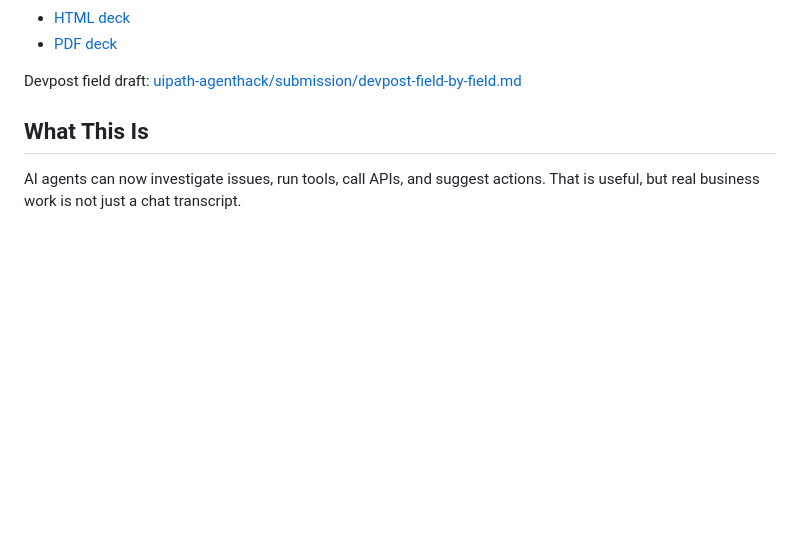
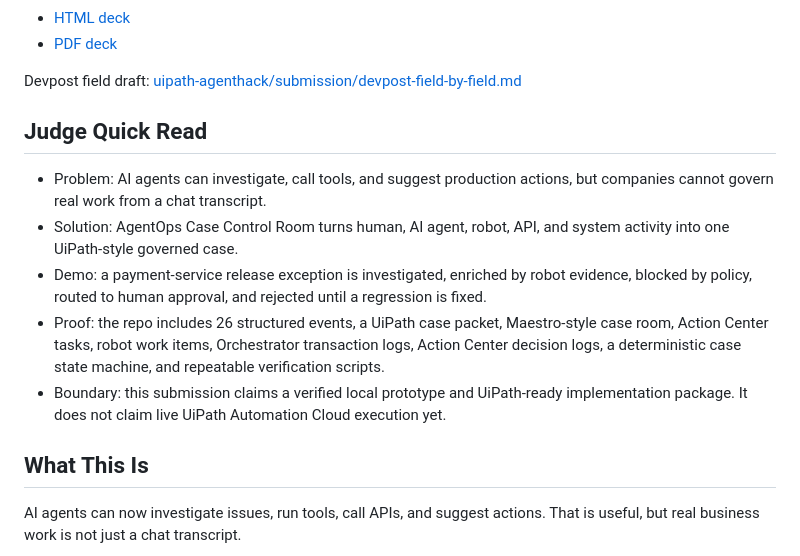
Before and after one commit to daideguchi/agentops-case-control-room, a Markdown page: README.md, the part around the change. Drawn GitHub-style; blank space fills up the shorter version.

Commit message:
Sharpen judge-facing project story

```diff
--- a/README.md
+++ b/README.md
@@ -20,6 +20,14 @@ Presentation deck:
 - [PDF deck](uipath-agenthack/submission/agentops-case-control-room-deck.pdf)
 
 Devpost field draft: [uipath-agenthack/submission/devpost-field-by-field.md](uipath-agenthack/submission/devpost-field-by-field.md)
+
+## Judge Quick Read
+
+- Problem: AI agents can investigate, call tools, and suggest production actions, but companies cannot govern real work from a chat transcript.
+- Solution: AgentOps Case Control Room turns human, AI agent, robot, API, and system activity into one UiPath-style governed case.
+- Demo: a payment-service release exception is investigated, enriched by robot evidence, blocked by policy, routed to human approval, and rejected until a regression is fixed.
+- Proof: the repo includes 26 structured events, a UiPath case packet, Maestro-style case room, Action Center tasks, robot work items, Orchestrator transaction logs, Action Center decision logs, a deterministic case state machine, and repeatable verification scripts.
+- Boundary: this submission claims a verified local prototype and UiPath-ready implementation package. It does not claim live UiPath Automation Cloud execution yet.
 
 ## What This Is
 
```
Also changed, not shown: uipath-agenthack/submission/devpost-field-by-field.md (+3 -1 lines).
